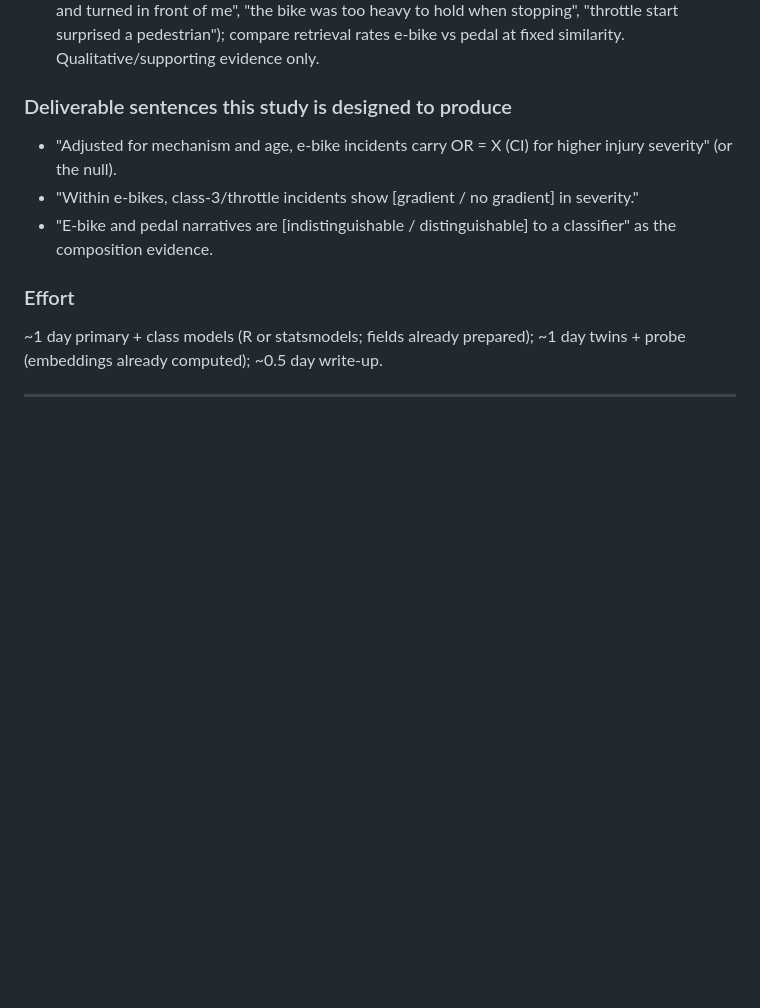
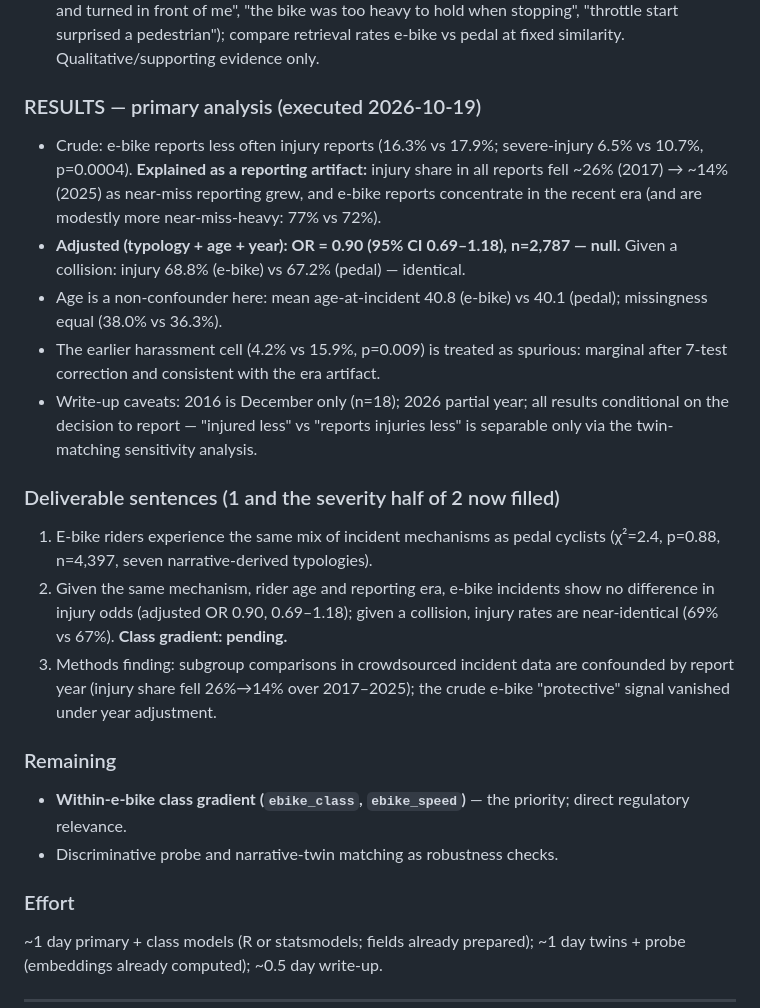
Before and after one commit to jiahuaxchen/ebike, a Markdown page: docs/text_embedding_experiment_plan.md, the part around the change. Drawn GitHub-style; blank space fills up the shorter version.

Commit message:
Record Study 2 primary results: adjusted e-bike OR null; crude gap is a report-year artifact
Co-Authored-By: Claude Fable 5 <noreply@anthropic.com>
Claude-Session: https://claude.ai/code/session_01AQGR8r3fJPsuixzEM8S9gv

```diff
--- a/docs/text_embedding_experiment_plan.md
+++ b/docs/text_embedding_experiment_plan.md
@@ -114,13 +114,36 @@ pattern for `ebike_class` honestly (who leaves it blank may not be random).
    when stopping", "throttle start surprised a pedestrian"); compare retrieval
    rates e-bike vs pedal at fixed similarity. Qualitative/supporting evidence only.
 
-### Deliverable sentences this study is designed to produce
-- "Adjusted for mechanism and age, e-bike incidents carry OR = X (CI) for higher
-  injury severity" (or the null).
-- "Within e-bikes, class-3/throttle incidents show [gradient / no gradient] in
-  severity."
-- "E-bike and pedal narratives are [indistinguishable / distinguishable] to a
-  classifier" as the composition evidence.
+### RESULTS — primary analysis (executed 2026-10-19)
+- Crude: e-bike reports less often injury reports (16.3% vs 17.9%; severe-injury
+  6.5% vs 10.7%, p=0.0004). **Explained as a reporting artifact:** injury share in
+  all reports fell ~26% (2017) → ~14% (2025) as near-miss reporting grew, and
+  e-bike reports concentrate in the recent era (and are modestly more
+  near-miss-heavy: 77% vs 72%).
+- **Adjusted (typology + age + year): OR = 0.90 (95% CI 0.69–1.18), n=2,787 —
+  null.** Given a collision: injury 68.8% (e-bike) vs 67.2% (pedal) — identical.
+- Age is a non-confounder here: mean age-at-incident 40.8 (e-bike) vs 40.1
+  (pedal); missingness equal (38.0% vs 36.3%).
+- The earlier harassment cell (4.2% vs 15.9%, p=0.009) is treated as spurious:
+  marginal after 7-test correction and consistent with the era artifact.
+- Write-up caveats: 2016 is December only (n=18); 2026 partial year; all results
+  conditional on the decision to report — "injured less" vs "reports injuries
+  less" is separable only via the twin-matching sensitivity analysis.
+
+### Deliverable sentences (1 and the severity half of 2 now filled)
+1. E-bike riders experience the same mix of incident mechanisms as pedal cyclists
+   (χ²=2.4, p=0.88, n=4,397, seven narrative-derived typologies).
+2. Given the same mechanism, rider age and reporting era, e-bike incidents show
+   no difference in injury odds (adjusted OR 0.90, 0.69–1.18); given a collision,
+   injury rates are near-identical (69% vs 67%). **Class gradient: pending.**
+3. Methods finding: subgroup comparisons in crowdsourced incident data are
+   confounded by report year (injury share fell 26%→14% over 2017–2025); the
+   crude e-bike "protective" signal vanished under year adjustment.
+
+### Remaining
+- **Within-e-bike class gradient (`ebike_class`, `ebike_speed`)** — the priority;
+  direct regulatory relevance.
+- Discriminative probe and narrative-twin matching as robustness checks.
 
 ### Effort
 ~1 day primary + class models (R or statsmodels; fields already prepared);
```
